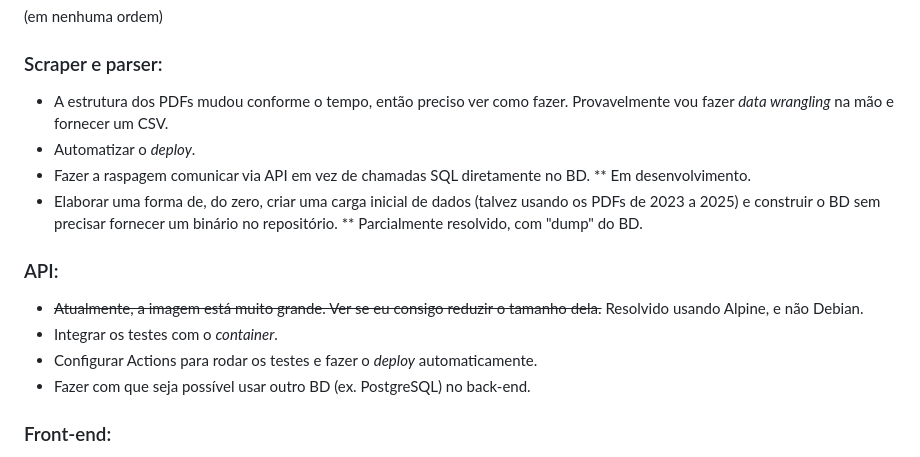
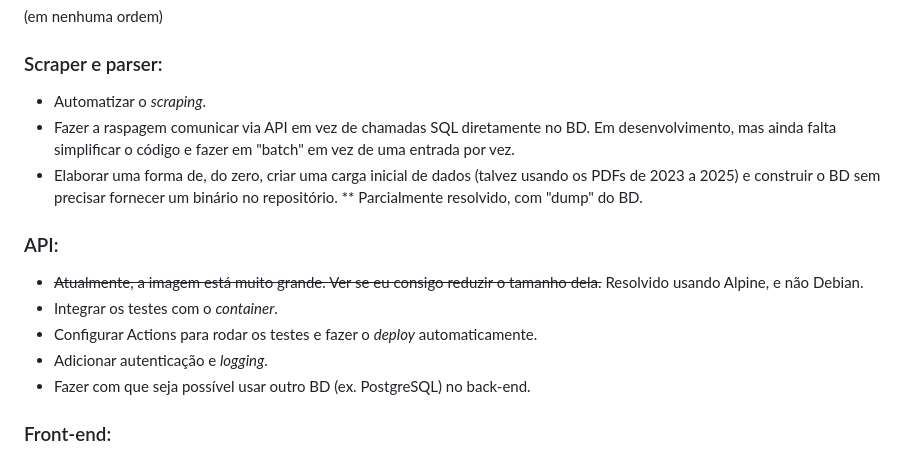
Before and after one commit to renanbirck/gasolina, a Markdown page: README.md, the part around the change. Rendered like a GitHub page.

Commit message:
Atualizar README.md
Atualizando o README.md com ideias.

```diff
--- a/README.md
+++ b/README.md
@@ -100,10 +100,8 @@ Novamente, as configurações irão variar conforme o caso de uso.
 
 (em nenhuma ordem)
 ### Scraper e parser:
-* A estrutura dos PDFs mudou conforme o tempo, então preciso ver como fazer. Provavelmente vou fazer _data wrangling_ na mão e fornecer um CSV.
-* Automatizar o _deploy_.
-* Fazer a raspagem comunicar via API em vez de chamadas SQL diretamente no BD.
-** Em desenvolvimento.
+* Automatizar o _scraping_.
+* Fazer a raspagem comunicar via API em vez de chamadas SQL diretamente no BD. Em desenvolvimento, mas ainda falta simplificar o código e fazer em "batch" em vez de uma entrada por vez.
 * Elaborar uma forma de, do zero, criar uma carga inicial de dados (talvez usando os PDFs de 2023 a 2025) e construir o BD sem precisar fornecer um binário no repositório.
 ** Parcialmente resolvido, com "dump" do BD.
 
@@ -111,6 +109,7 @@ Novamente, as configurações irão variar conforme o caso de uso.
 * ~~Atualmente, a imagem está muito grande. Ver se eu consigo reduzir o tamanho dela.~~ Resolvido usando Alpine, e não Debian.
 * Integrar os testes com o _container_.
 * Configurar Actions para rodar os testes e fazer o _deploy_ automaticamente.
+* Adicionar autenticação e _logging_.
 * Fazer com que seja possível usar outro BD (ex. PostgreSQL) no back-end.
 
 ### Front-end:
```
